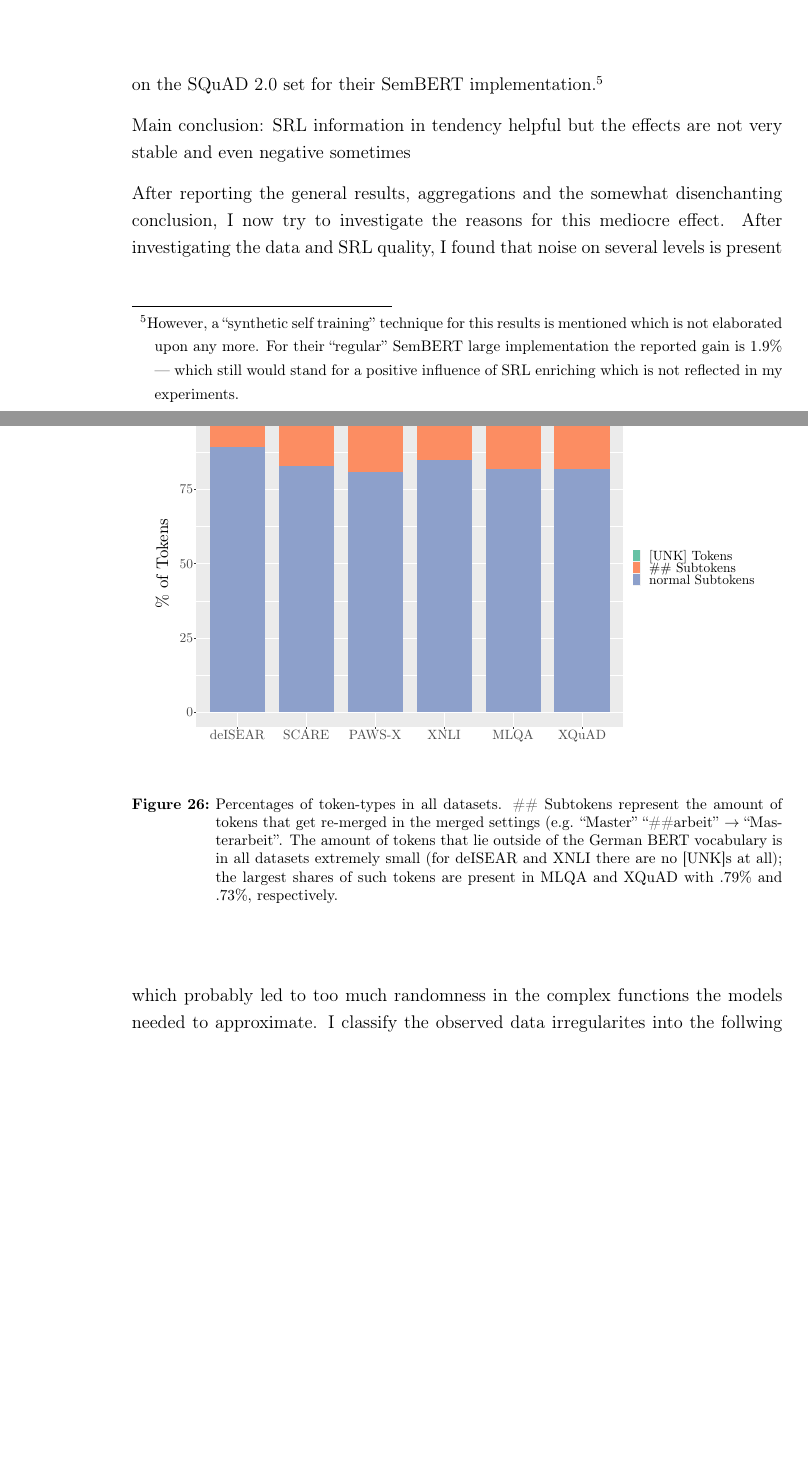
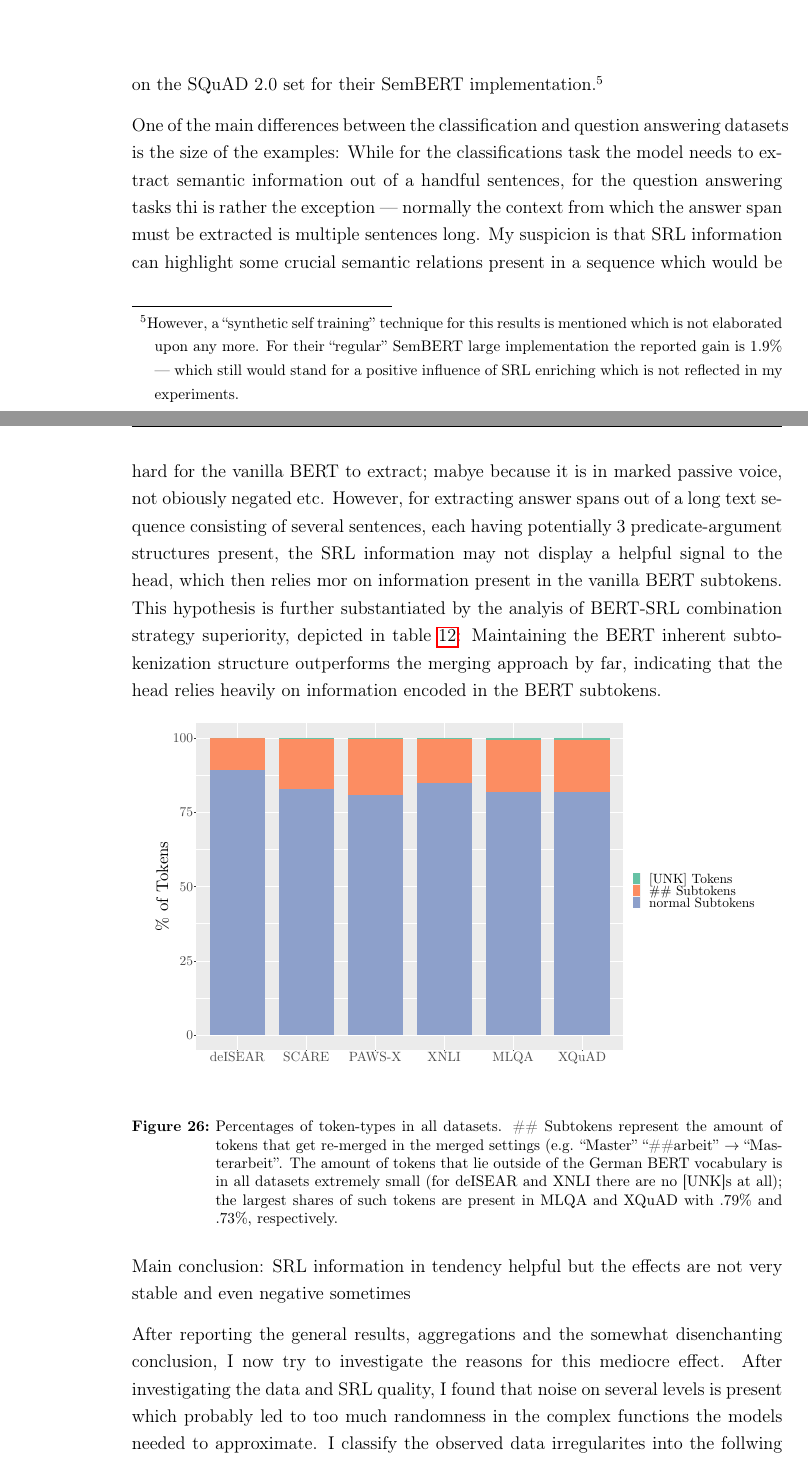
Before and after one commit to JonathanSchaber/Masterarbeit, a LaTeX thesis (thesis/clvorlage/CLthesis.tex, which reads thesis/clvorlage/chapters/chap5_results.tex): two parts of pages 95 and 96 of 119, joined at a grey line, cut so that both start at the same text, the shorter picture padded with empty space. The pictures show the PDF file thesis/clvorlage/CLthesis.pdf that the author committed with the source.

Commit message:
continued

```diff
--- a/thesis/clvorlage/chapters/chap5_results.tex
+++ b/thesis/clvorlage/chapters/chap5_results.tex
@@ -694,6 +694,22 @@ for a positive influence of SRL enriching which is not reflected in my experimen
   \caption[Accumulated Gains and Losses.]{Accumulated scores from table \ref{tab:qa-gain-loss}. \textbf{Left}: Which SRL mode performed stronger out of a total of 8 settings. The bars indicate a slight outperforming of duplicating SRLs instead of adding zeros. \textbf{Right}: Counts for Gains and Losses in all 8 settings. Darker shades indicate significant results. The light green tip stands for settings where the gain equals 0.00.}
 \end{figure}
 
+One of the main differences between the classification and question answering datasets is the size of
+the examples: While for the classifications task the model needs to extract semantic
+information out of a handful sentences, for the question answering tasks thi is rather the exception ---
+normally the context from which the answer span must be extracted is multiple sentences long. My suspicion
+is that SRL information can highlight some crucial semantic relations present in a sequence which would be
+hard for the vanilla BERT to extract; mabye because it is in marked passive voice, not obiously negated etc.
+However, for extracting answer spans out of a long text sequence consisting of several sentences, each having
+potentially 3 predicate-argument structures present, the SRL information may not display a helpful signal to the
+head, which then relies mor on information present in the vanilla BERT subtokens. This hypothesis is further
+substantiated by the analyis of BERT-SRL combination strategy superiority, depicted in table \ref{tab:qa-gain-loss-token-merged}:
+Maintaining the BERT inherent subtokenization structure outperforms the merging approach by far, indicating that
+the head relies heavily on information encoded in the BERT subtokens.
+
+
+
+
 
 \fig{images/all_data_sets_token_stats.pdf}{fig:all-data-sets-token-stats}{Percentages of token-types in all datasets.
                                                                           \#\# Subtokens represent the amount of tokens that
```
Also changed, not shown: thesis/clvorlage/chapters/chap4_architecture.tex (+2 -2 lines), thesis/clvorlage/CLthesis.pdf, thesis/clvorlage/chapters/chap5_results.tex (12 more changed lines), 3 other files.
